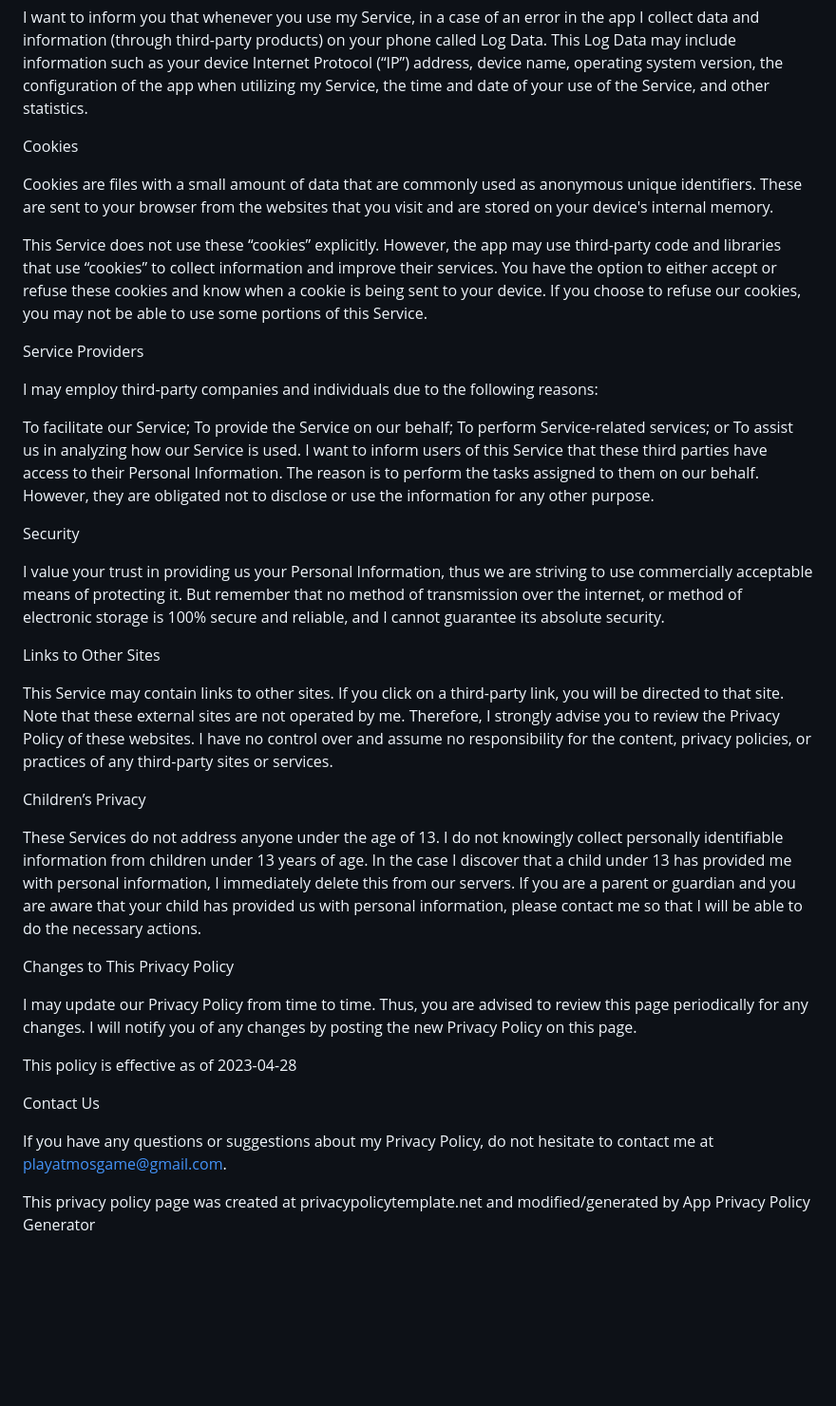
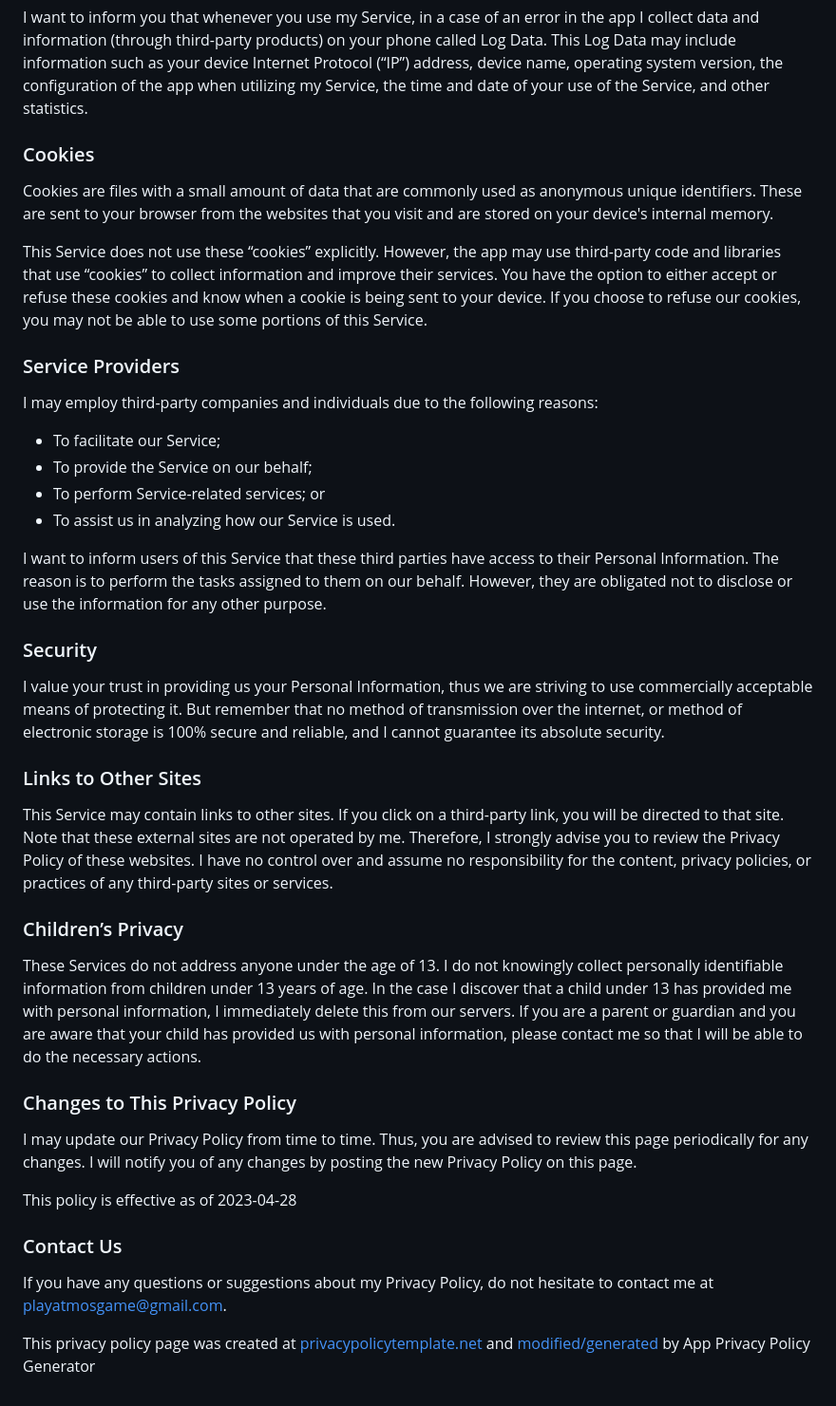
Before and after one commit to playatmosgame/privacy, a Markdown page: README.md, the part around one of its changes. Shown at 95% size. Rendered like a GitHub page; blank space fills up the shorter version.

```diff
--- a/README.md
+++ b/README.md
@@ -23,42 +24,43 @@ Log Data
 
 I want to inform you that whenever you use my Service, in a case of an error in the app I collect data and information (through third-party products) on your phone called Log Data. This Log Data may include information such as your device Internet Protocol (“IP”) address, device name, operating system version, the configuration of the app when utilizing my Service, the time and date of your use of the Service, and other statistics.
 
-Cookies
+### Cookies
 
 Cookies are files with a small amount of data that are commonly used as anonymous unique identifiers. These are sent to your browser from the websites that you visit and are stored on your device's internal memory.
 
 This Service does not use these “cookies” explicitly. However, the app may use third-party code and libraries that use “cookies” to collect information and improve their services. You have the option to either accept or refuse these cookies and know when a cookie is being sent to your device. If you choose to refuse our cookies, you may not be able to use some portions of this Service.
 
-Service Providers
+### Service Providers
 
 I may employ third-party companies and individuals due to the following reasons:
 
-To facilitate our Service;
-To provide the Service on our behalf;
-To perform Service-related services; or
-To assist us in analyzing how our Service is used.
+- To facilitate our Service;
+- To provide the Service on our behalf;
+- To perform Service-related services; or
+- To assist us in analyzing how our Service is used.
+
 I want to inform users of this Service that these third parties have access to their Personal Information. The reason is to perform the tasks assigned to them on our behalf. However, they are obligated not to disclose or use the information for any other purpose.
 
-Security
+### Security
 
 I value your trust in providing us your Personal Information, thus we are striving to use commercially acceptable means of protecting it. But remember that no method of transmission over the internet, or method of electronic storage is 100% secure and reliable, and I cannot guarantee its absolute security.
 
-Links to Other Sites
+### Links to Other Sites
 
 This Service may contain links to other sites. If you click on a third-party link, you will be directed to that site. Note that these external sites are not operated by me. Therefore, I strongly advise you to review the Privacy Policy of these websites. I have no control over and assume no responsibility for the content, privacy policies, or practices of any third-party sites or services.
 
-Children’s Privacy
+### Children’s Privacy
 
 These Services do not address anyone under the age of 13. I do not knowingly collect personally identifiable information from children under 13 years of age. In the case I discover that a child under 13 has provided me with personal information, I immediately delete this from our servers. If you are a parent or guardian and you are aware that your child has provided us with personal information, please contact me so that I will be able to do the necessary actions.
 
-Changes to This Privacy Policy
+### Changes to This Privacy Policy
 
 I may update our Privacy Policy from time to time. Thus, you are advised to review this page periodically for any changes. I will notify you of any changes by posting the new Privacy Policy on this page.
 
 This policy is effective as of 2023-04-28
 
-Contact Us
+### Contact Us
 
 If you have any questions or suggestions about my Privacy Policy, do not hesitate to contact me at playatmosgame@gmail.com.
 
-This privacy policy page was created at privacypolicytemplate.net and modified/generated by App Privacy Policy Generator
+This privacy policy page was created at [privacypolicytemplate.net](https://www.privacypolicytemplate.net/) and [modified/generated](https://app-privacy-policy-generator.nisrulz.com/) by App Privacy Policy Generator
```
Also changed, not shown: other parts of README.md (+5 -4 lines).
